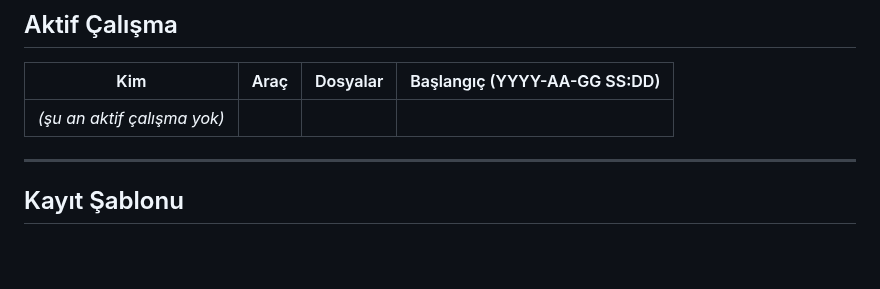
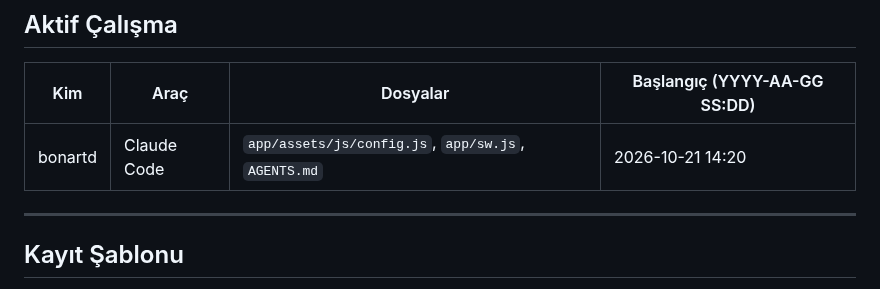
Before and after one commit to bonartd/OCinfo, a Markdown page: TEAM_STATUS.md, the part around the change. Rendered like a GitHub page; blank space fills up the shorter version.

Commit message:
TEAM_STATUS: bonartd çalışmaya başladı (anket adresi bağlanıyor)

```diff
--- a/TEAM_STATUS.md
+++ b/TEAM_STATUS.md
@@ -14,7 +14,7 @@
 
 | Kim | Araç | Dosyalar | Başlangıç (YYYY-AA-GG SS:DD) |
 |-----|------|----------|------------------------------|
-| _(şu an aktif çalışma yok)_ | | | |
+| bonartd | Claude Code | `app/assets/js/config.js`, `app/sw.js`, `AGENTS.md` | 2026-10-21 14:20 |
 
 ---
 
```
